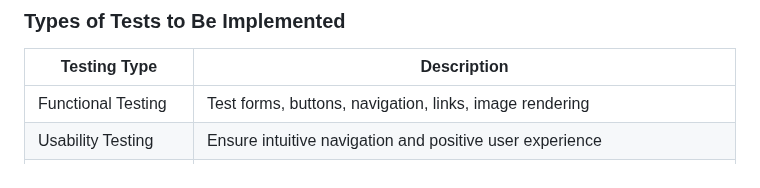
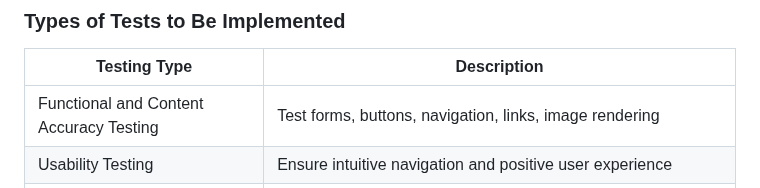
Before and after one commit to rpires71/milestone1, a Markdown page: README.md, the part around one of its changes. Drawn GitHub-style.

Commit message:
Update README.md
Testing approach content v2

```diff
--- a/README.md
+++ b/README.md
@@ -2106,7 +2106,7 @@ I’ve planned to apply a clear, logical user flow designed to assist users of a
 
 | Testing Type         | Description                                                                 |
 |----------------------|-----------------------------------------------------------------------------|
-| Functional Testing   | Test forms, buttons, navigation, links, image rendering                     |
+| Functional and Content Accuracy Testing   | Test forms, buttons, navigation, links, image rendering                     |
 | Usability Testing    | Ensure intuitive navigation and positive user experience                    |
 | Responsive Testing   | Verify content and layout on desktop, tablet, and mobile devices            |
 | Accessibility Testing| Use tools such as Lighthouse or WAVE to test keyboard navigation, alt text, and colour contrast |
```
Also changed, not shown: other parts of README.md (+2 -3 lines).
